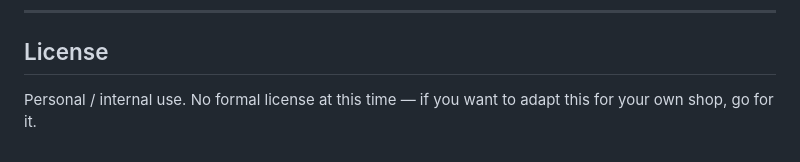
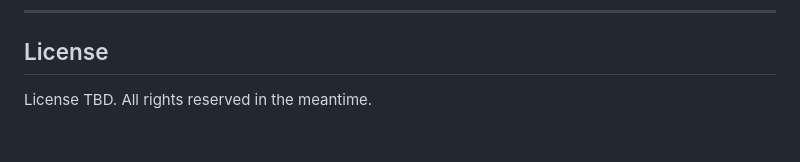
Before and after one commit to ScottBatemanAZ/AR-TimeTracker, a Markdown page: README.md, the part around the change. Drawn GitHub-style.

Commit message:
docs: tighten license section — TBD, all rights reserved

```diff
--- a/README.md
+++ b/README.md
@@ -202,4 +202,4 @@ Made with [Claude Code](https://claude.ai/claude-code) by Anthropic — the enti
 
 ## License
 
-Personal / internal use. No formal license at this time — if you want to adapt this for your own shop, go for it.
+License TBD. All rights reserved in the meantime.
```
